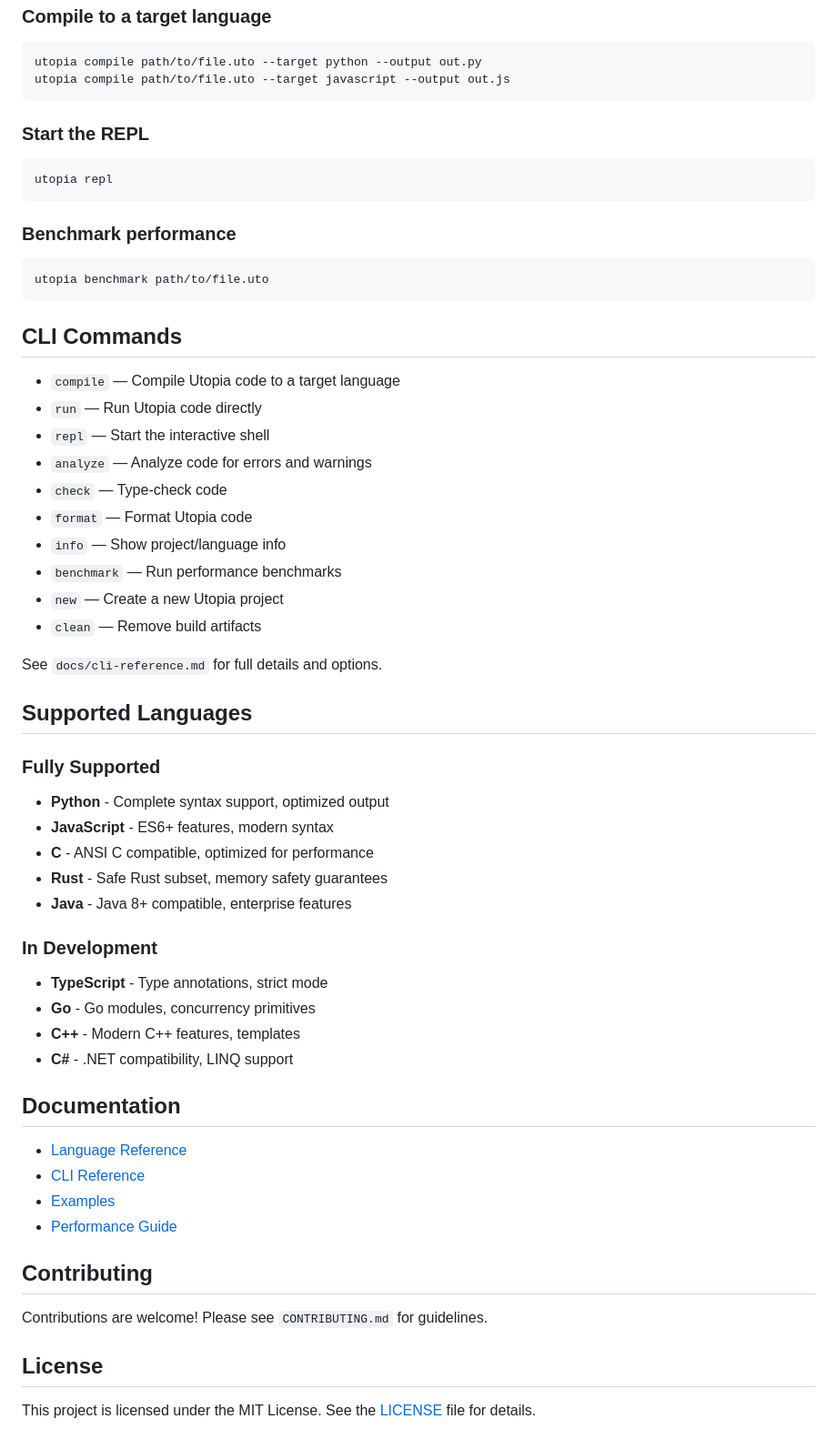
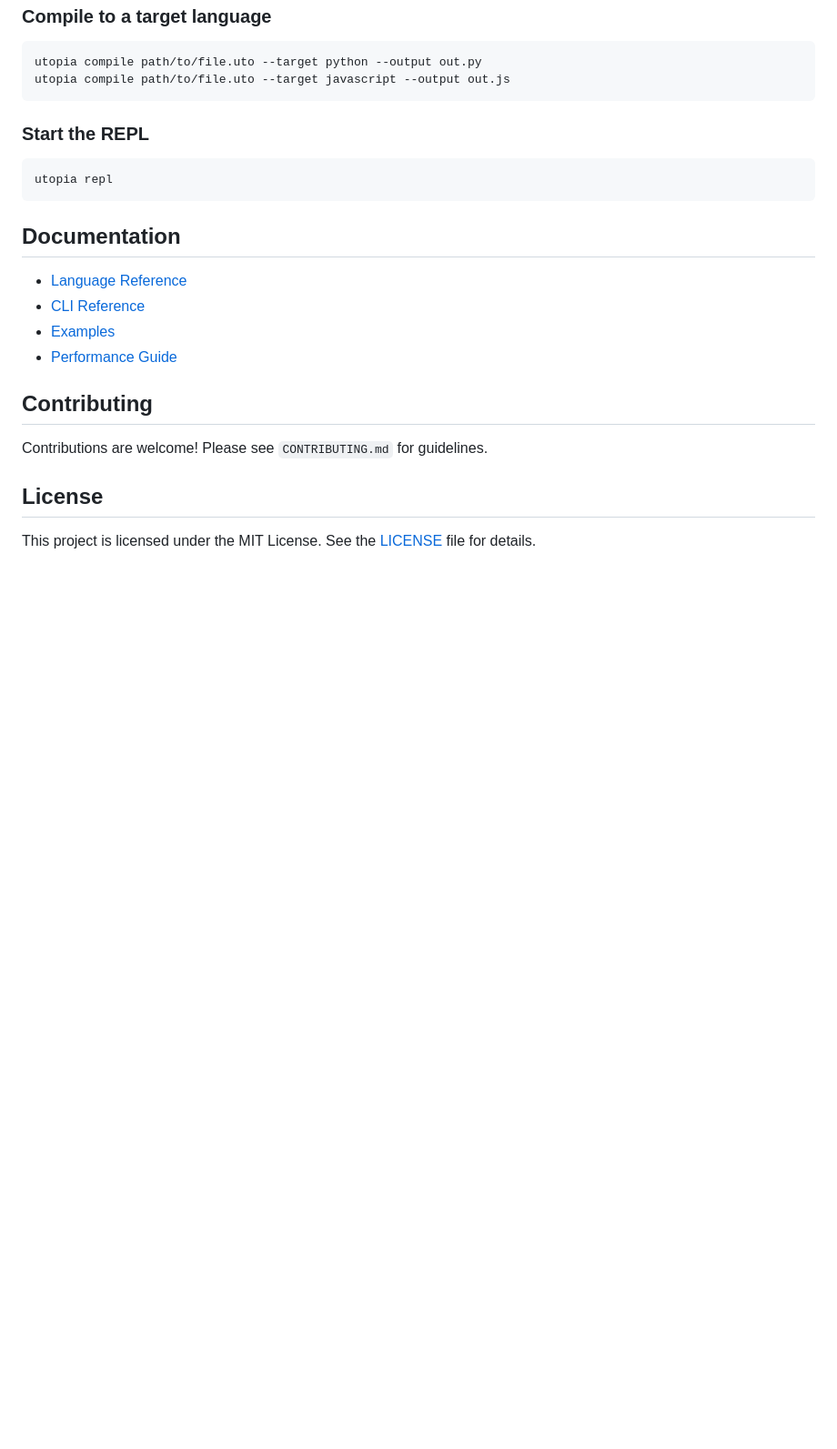
Before and after one commit to WinsonEdwards/Utopia, a Markdown page: README.md, the part around one of its changes. Shown at 91% size. Drawn GitHub-style; blank space fills up the shorter version.

````diff
--- a/README.md
+++ b/README.md
@@ -67,41 +68,6 @@ utopia compile path/to/file.uto --target javascript --output out.js
 utopia repl
 ```
 
-### Benchmark performance
-```bash
-utopia benchmark path/to/file.uto
-```
-
-## CLI Commands
-
-- `compile` — Compile Utopia code to a target language
-- `run` — Run Utopia code directly
-- `repl` — Start the interactive shell
-- `analyze` — Analyze code for errors and warnings
-- `check` — Type-check code
-- `format` — Format Utopia code
-- `info` — Show project/language info
-- `benchmark` — Run performance benchmarks
-- `new` — Create a new Utopia project
-- `clean` — Remove build artifacts
-
-See `docs/cli-reference.md` for full details and options.
-
-## Supported Languages
-
-### Fully Supported
-- **Python** - Complete syntax support, optimized output
-- **JavaScript** - ES6+ features, modern syntax
-- **C** - ANSI C compatible, optimized for performance
-- **Rust** - Safe Rust subset, memory safety guarantees
-- **Java** - Java 8+ compatible, enterprise features
-
-### In Development
-- **TypeScript** - Type annotations, strict mode
-- **Go** - Go modules, concurrency primitives
-- **C++** - Modern C++ features, templates
-- **C#** - .NET compatibility, LINQ support
-
 ## Documentation
 - [Language Reference](docs/language-reference.md)
 - [CLI Reference](docs/cli-reference.md)
````
Also changed, not shown: other parts of README.md (+24 -23 lines).
